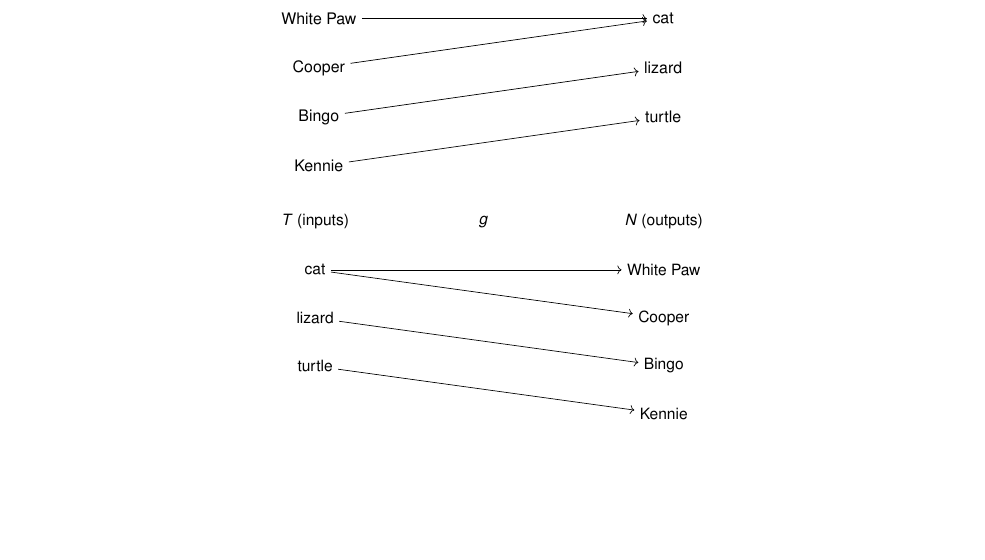
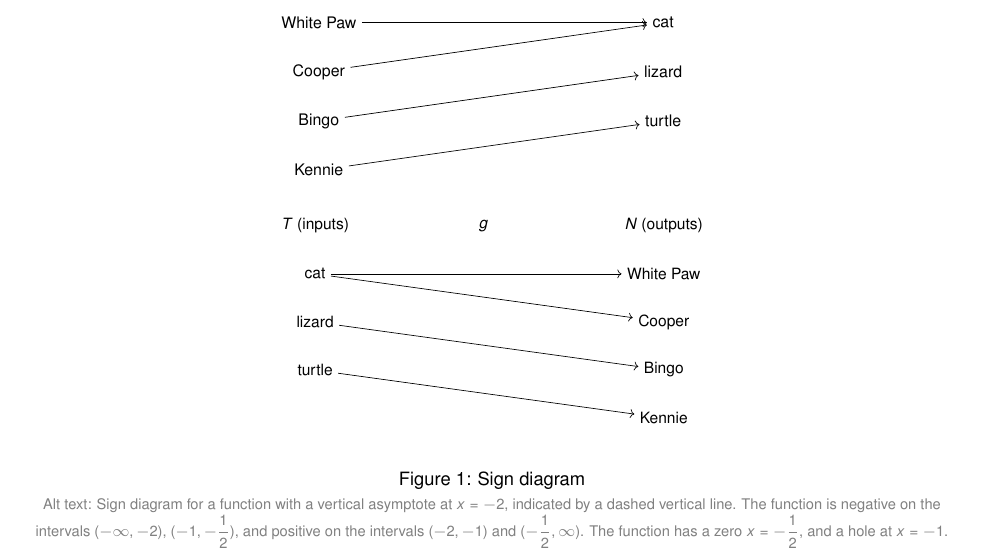
Before and after one commit to wiobber/Precalc4i, a LaTeX document (IntroductiontoFunctions/FunctionsandtheirRepresentations.tex): part of page 2 of 2, cut so that both start at the same text, the shorter picture padded with empty space. Compiled offline with pdfLaTeX; a LaTeX package or settings file that is missing is left out.

Commit message:
alternative alt text try

```diff
--- a/IntroductiontoFunctions/FunctionsandtheirRepresentations.tex
+++ b/IntroductiontoFunctions/FunctionsandtheirRepresentations.tex
@@ -91,7 +91,12 @@ To help identify which process $f$ or $g$ is a function and  why the other is no
 
 \end{tikzpicture}
 \end{image}
+\begin{center}
+    \captionof{figure}{Sign diagram}
+\xmalt{Sign diagram for a function with a vertical asymptote at $x=-2$, indicated by a dashed vertical line. The function is negative on the intervals $(-\infty,-2)$, $(-1,-\frac{1}{2})$, and positive on the intervals $(-2,-1)$ and $(-\frac{1}{2},\infty)$. The function has a zero $x=-\frac{1}{2}$, and a hole at $x=-1$.}
+\end{center}
 \end{document}
+
 
 \begin{center}
     \captionof{figure}{Mapping diagrams for $f$ and $g$}
```
